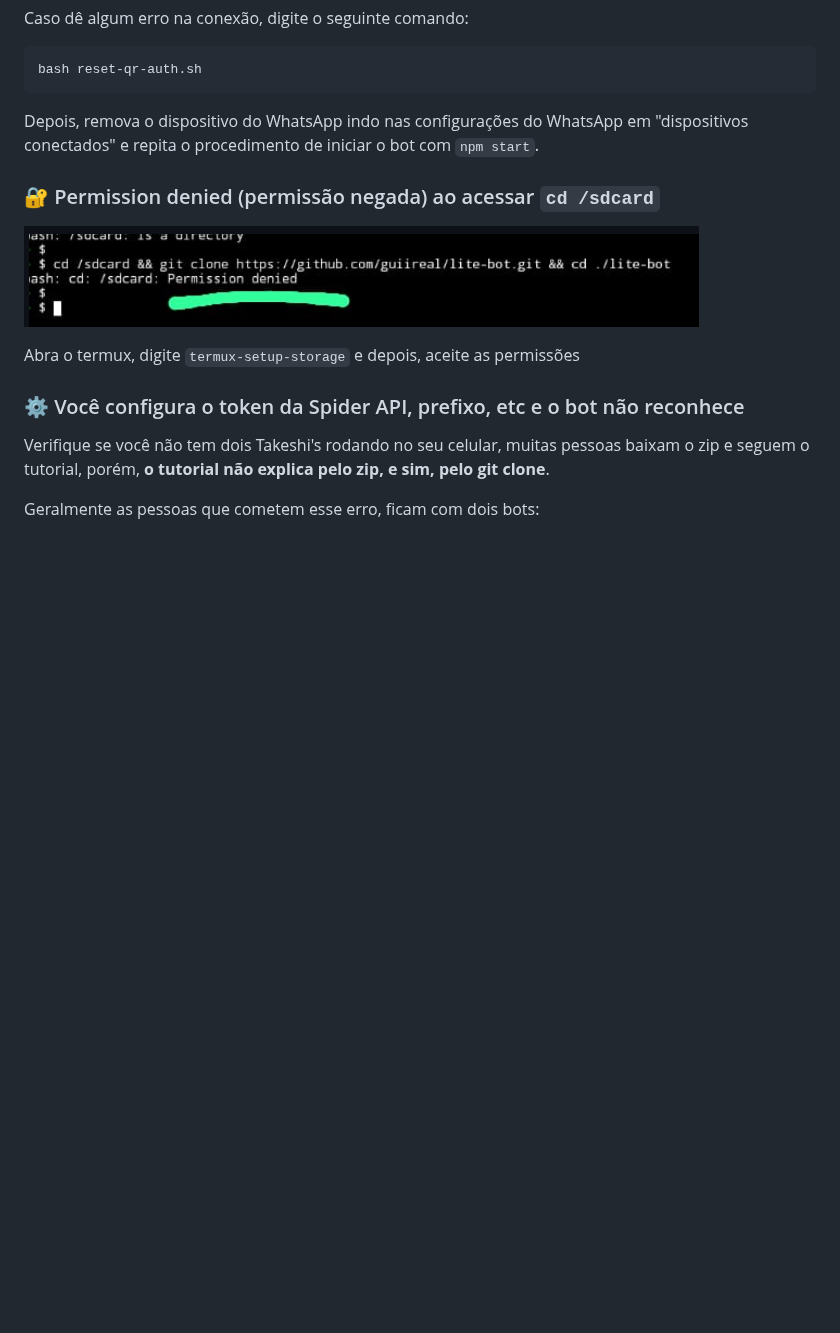
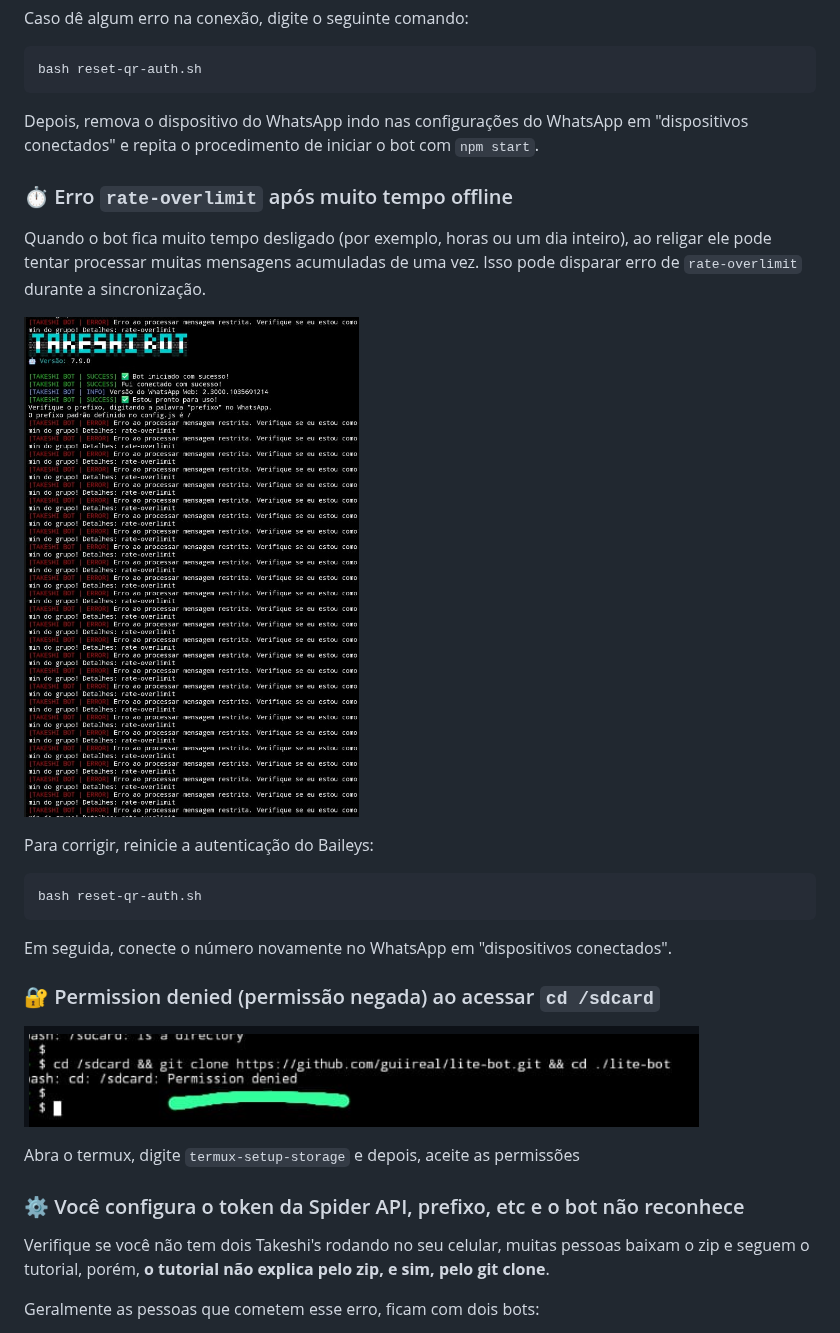
Before and after one commit to bronxys/Takeshi-pt, a Markdown page: README.md, the part around the change. Rendered like a GitHub page; pictures changed too: assets/images/erro-comum-3.png (added); blank space fills up the shorter version.

````diff
--- a/README.md
+++ b/README.md
@@ -828,6 +828,21 @@ bash reset-qr-auth.sh
 Depois, remova o dispositivo do WhatsApp indo nas configurações do WhatsApp em "dispositivos conectados" e repita
 o procedimento de iniciar o bot com `npm start`.
 
+### ⏱️ Erro `rate-overlimit` após muito tempo offline
+
+Quando o bot fica muito tempo desligado (por exemplo, horas ou um dia inteiro), ao religar ele pode tentar processar muitas mensagens acumuladas de uma vez.
+Isso pode disparar erro de `rate-overlimit` durante a sincronização.
+
+![erro comum 3](./assets/images/erro-comum-3.png)
+
+Para corrigir, reinicie a autenticação do Baileys:
+
+```sh
+bash reset-qr-auth.sh
+```
+
+Em seguida, conecte o número novamente no WhatsApp em "dispositivos conectados".
+
 ### 🔐 Permission denied (permissão negada) ao acessar `cd /sdcard`
 
 ![erro comum 2](./assets/images/erro-comum-2.png)
````
